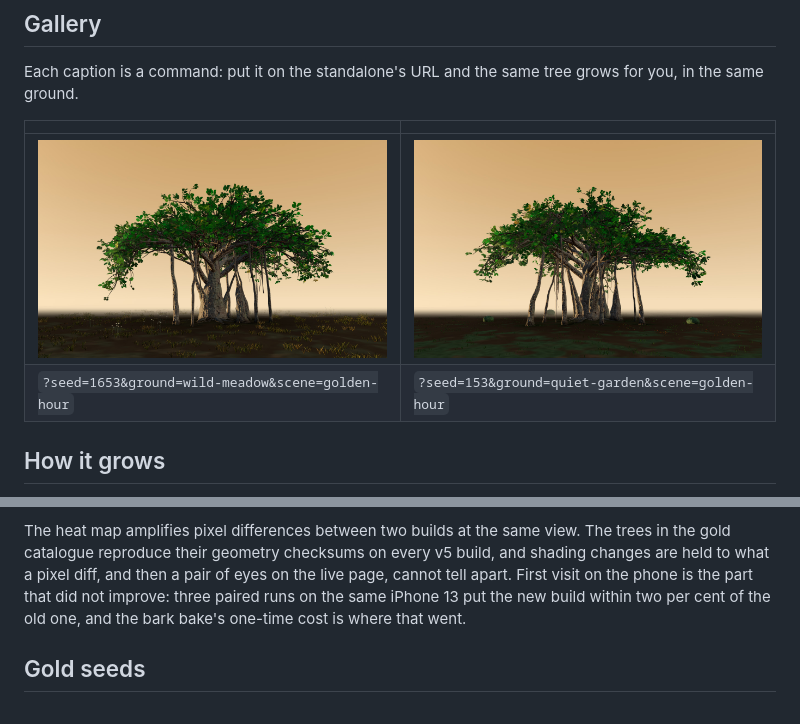
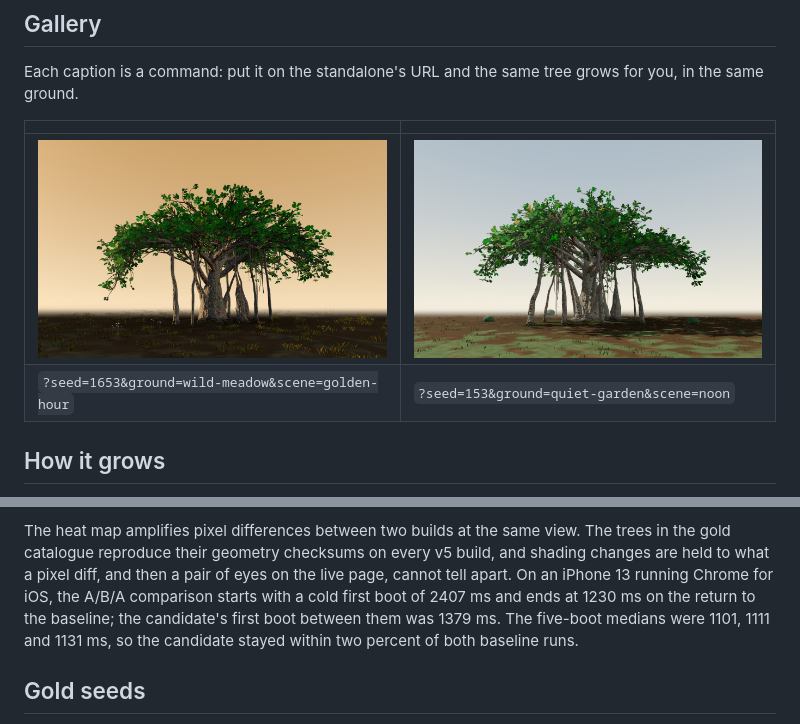
Before and after one commit to satyasairay/banyan, a Markdown page: README.md, 2 parts joined by grey strips. GitHub-like rendering; pictures changed too: docs/images/banyan-153-quiet-garden.jpg.

```diff
--- a/README.md
+++ b/README.md
@@ -37,8 +37,8 @@ grows for you, in the same ground.
 
 | | |
 |---|---|
-| ![Seed 1653, golden-hour scene, wild-meadow ground, gallery view, eye 1.6, target at 55% of tree height, FOV 46, setView(0.62, -0.1869082789978265, 18.959922210121512, 0, 5.123169035697714, 0)](docs/images/banyan-1653-wild-meadow.jpg) | ![Seed 153, golden-hour scene, quiet-garden ground, gallery view, eye 1.6, target at 55% of tree height, FOV 46, setView(0.62, -0.19136596158542446, 20.05518397887384, 0, 5.414497966813612, 0)](docs/images/banyan-153-quiet-garden.jpg) |
-| `?seed=1653&ground=wild-meadow&scene=golden-hour` | `?seed=153&ground=quiet-garden&scene=golden-hour` |
+| ![Seed 1653, golden-hour scene, wild-meadow ground, gallery view, eye 1.6, target at 55% of tree height, FOV 46, setView(0.62, -0.1869082789978265, 18.959922210121512, 0, 5.123169035697714, 0)](docs/images/banyan-1653-wild-meadow.jpg) | ![Seed 153, noon scene, quiet-garden ground, gallery view, eye 1.6, target at 55% of tree height, FOV 46, setView(0.62, -0.19136596158542446, 20.05518397887384, 0, 5.414497966813612, 0)](docs/images/banyan-153-quiet-garden.jpg) |
+| `?seed=1653&ground=wild-meadow&scene=golden-hour` | `?seed=153&ground=quiet-garden&scene=noon` |
 
 ## How it grows
 
@@ -91,10 +91,11 @@ The heat map is cropped to the tree at 8:5 aspect and resized to 1280×800.
 
 The heat map amplifies pixel differences between two builds at the same view.
 The trees in the gold catalogue reproduce their geometry checksums on every v5 build, and shading changes are held to what a
-pixel diff, and then a pair of eyes on the live page, cannot tell apart. First
-visit on the phone is the part that did not improve: three paired runs on the
-same iPhone 13 put the new build within two per cent of the old one, and the
-bark bake's one-time cost is where that went.
+pixel diff, and then a pair of eyes on the live page, cannot tell apart. On an
+iPhone 13 running Chrome for iOS, the A/B/A comparison starts with a cold first
+boot of 2407 ms and ends at 1230 ms on the return to the baseline; the candidate's
+first boot between them was 1379 ms. The five-boot medians were 1101, 1111 and
+1131 ms, so the candidate stayed within two percent of both baseline runs.
 
 ## Gold seeds
 
```
Also changed, not shown: other parts of README.md (+1 -1 lines), 1 other file.
